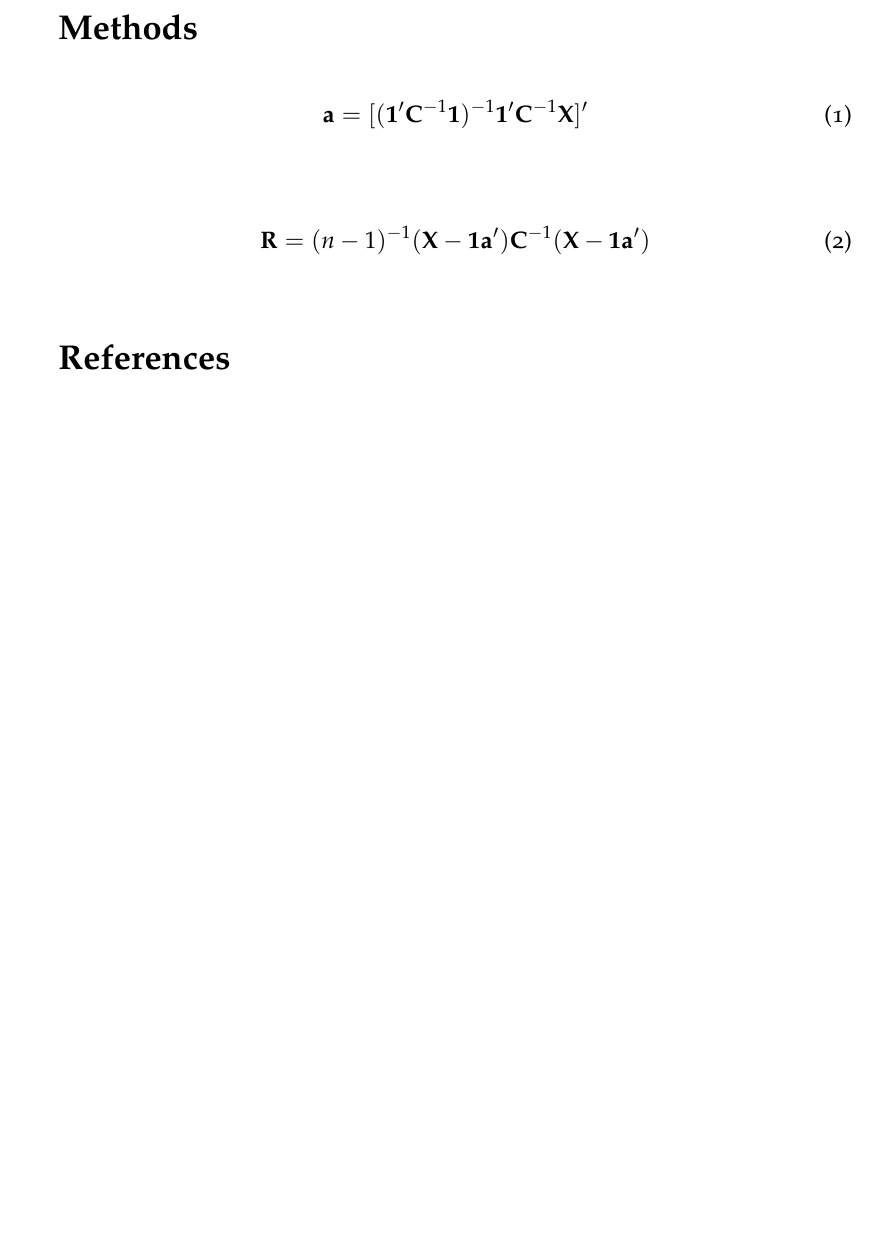
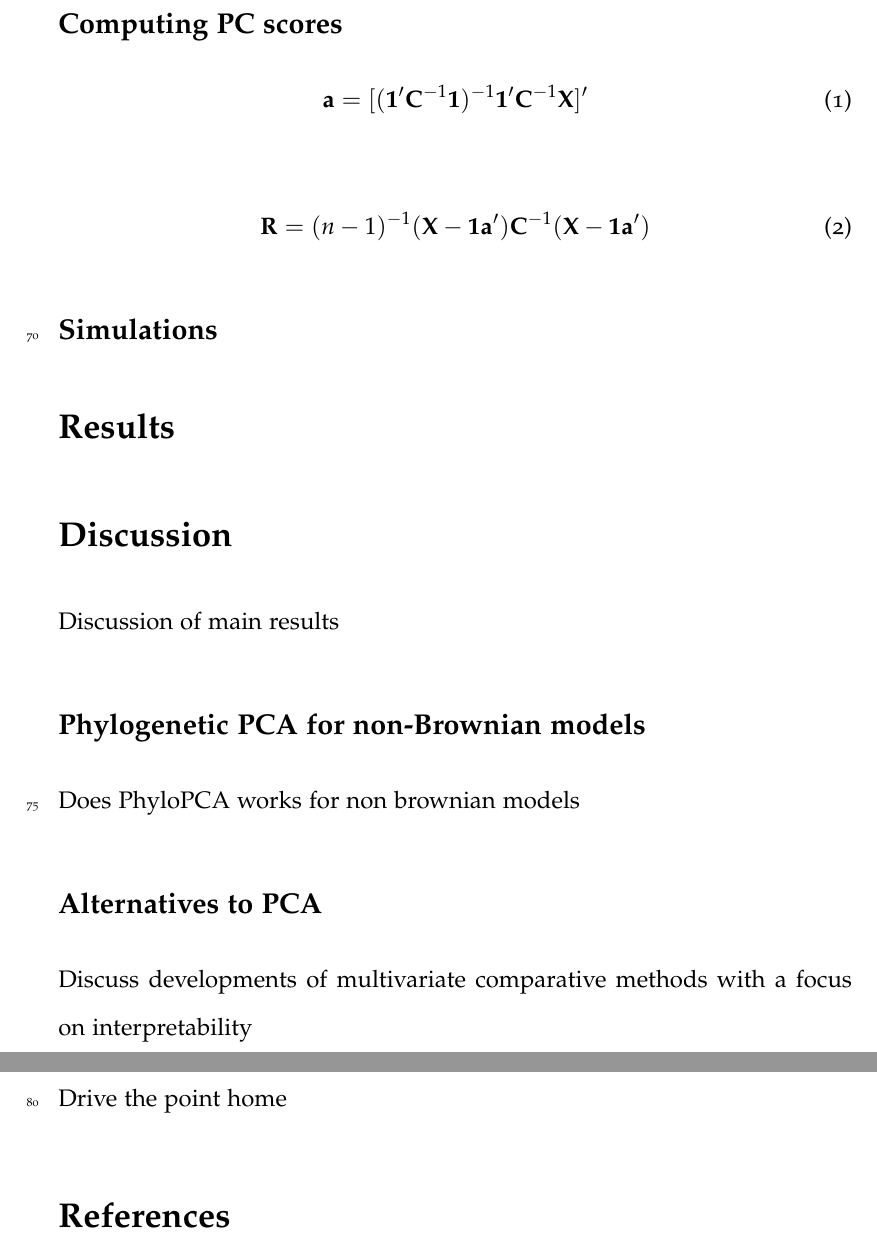
Before and after one commit to mwpennell/phyloPCA, a LaTeX document (doc/phylopca-ms.tex): part of page 5 of 7 before the commit and two parts of pages 5 and 6 of 8 after it, the two joined at a grey line, cut at the place of the change, the shorter picture padded with empty space. Compiled offline with pdfLaTeX.

Commit message:
added some semblance of an outline

```diff
--- a/doc/phylopca-ms.tex
+++ b/doc/phylopca-ms.tex
@@ -22,7 +22,7 @@ Josef C. Uyeda$^{1,*}$ \& Matthew W. Pennell$^1$
 \date{}
 \affiliation{
  $^{1}$ Department of Biological Sciences \& Institute for Bioinformatics and Evolutionary Studies, University of Idaho, Moscow, ID 83844, U.S.A.\\
- $^{*}$ Email for correspondence: \texttt{uyedaj@uidaho.edu}\\
+ $^{*}$ Email for correspondence: \texttt{pseudacris@gmail.com}\\
 }
 
 \runninghead{PCA in comparative analyses}
@@ -52,6 +52,8 @@ Computing PC scores prior to analyses is a common procedure in phylogenetic comp
 \citet{Revell2008} developed a procedure (explained in detail below) for converting multivariate data into ``phylogenetically corrected'' PC axes, by assuming that the original data evolved along the phylogeny using a Brownian motion (BM) model of evolution. In his analysis of simulated data, he demonstrated that failing to take phylogeny into can bias the estimation of eigenvalues. Here we expand upon his argument and demonstrate that performing comparative analyses on standard PCs is positively misleading and can lead researchers to inadvertantly make biological inferences from statistical artifacts. Our point has been made in other fields that deal with autocorrelation between observations, such as population genetics \citep{Novembre}, ecology \citep{Podani2002}, climate research \citep{Richman1986} and paleobiology \citep{Bookstein2012}. However, the connection between these previous results and phylogenetic comparative data has not been explicitly made and standard PCs continue to be widely used in the field. Furthermore, \citet{Revell2008} used a BM model to calculate the phylogenetically--corrected PC axes; it is unclear whether this is a valid procedure when alternate models (e.g., Ornstein-Uhlenbeck) are fit to the data. We argue that standard PC axes should never be analyzed in a phylogenetic comparative biology and point to alternatives that have been developed previously and to future directions for fully multivariate comparative methods.
 
 \section{Methods}
+\subsection{Computing PC scores}
+
 \begin{equation}
 \mathbf{a}=[(\mathbf{1}^\prime \mathbf{C}^{-1} \mathbf{1})^{-1}
 \mathbf{1}^\prime \mathbf{C}^{-1} \mathbf{X}]^\prime
@@ -62,6 +64,23 @@ Computing PC scores prior to analyses is a common procedure in phylogenetic comp
 (\mathbf{X} - \mathbf{1a}^\prime )
 \end{equation}
 
+\subsection{Simulations}
+
+\section{Results}
+
+\section{Discussion}
+
+Discussion of main results
+
+\subsection{Phylogenetic PCA for non-Brownian models}
+Does PhyloPCA works for non brownian models
+
+\subsection{Alternatives to PCA}
+Discuss developments of multivariate comparative methods with a focus on interpretability
+
+\section{Concluding remarks}
+Drive the point home
+
 \bibliographystyle{jecol}
 \bibliography{phylopca.bib}
 \end{document}
```
